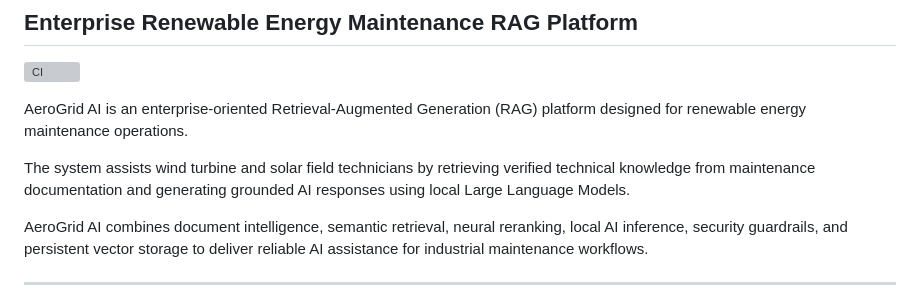
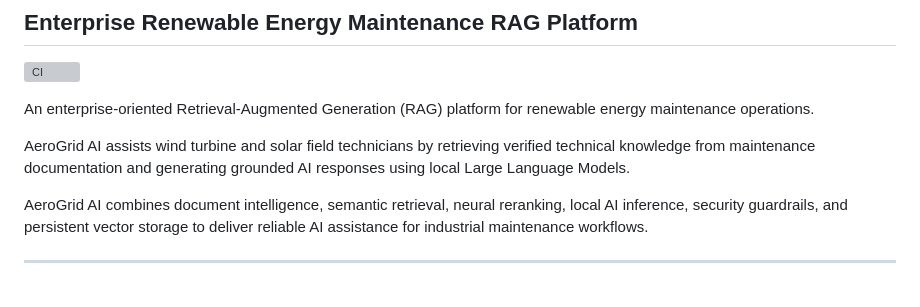
Before and after one commit to zeynepsumeyyedemirel-code/AeroGrid_AI, a Markdown page: README.md, the part around the change. Rendered like a GitHub page; grey boxes are pictures that could not be loaded.

```diff
--- a/README.md
+++ b/README.md
@@ -3,9 +3,9 @@
 
 ![CI](https://github.com/zeynepsumeyyedemirel-code/AeroGrid_AI/actions/workflows/ci.yml/badge.svg)
 
-AeroGrid AI is an enterprise-oriented Retrieval-Augmented Generation (RAG) platform designed for renewable energy maintenance operations.
+An enterprise-oriented Retrieval-Augmented Generation (RAG) platform for renewable energy maintenance operations.
 
-The system assists wind turbine and solar field technicians by retrieving verified technical knowledge from maintenance documentation and generating grounded AI responses using local Large Language Models.
+AeroGrid AI assists wind turbine and solar field technicians by retrieving verified technical knowledge from maintenance documentation and generating grounded AI responses using local Large Language Models.
 
 AeroGrid AI combines document intelligence, semantic retrieval, neural reranking, local AI inference, security guardrails, and persistent vector storage to deliver reliable AI assistance for industrial maintenance workflows.
 
```
